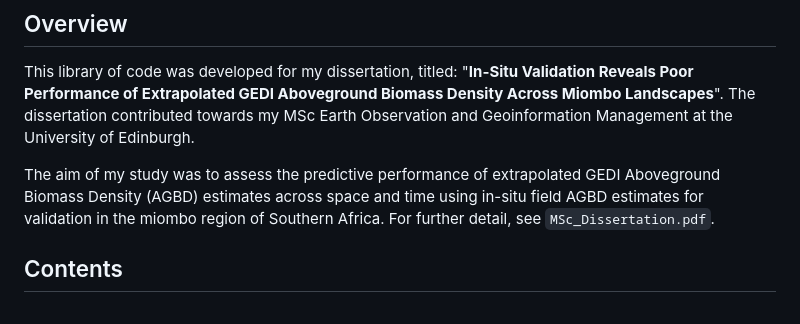
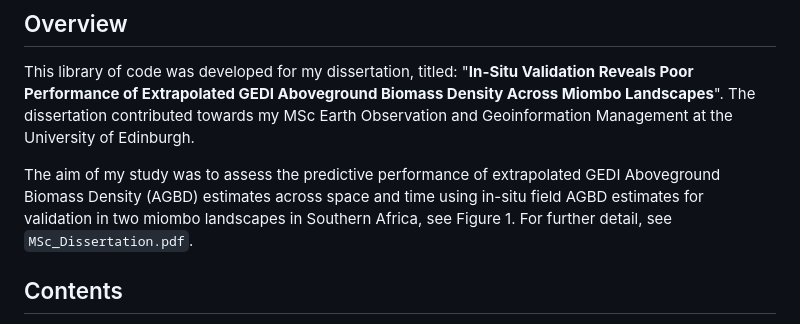
Before and after one commit to oliver-mcf/biomass_project, a Markdown page: README.md, the part around the change. GitHub-like rendering.

Commit message:
mention of study area

```diff
--- a/README.md
+++ b/README.md
@@ -4,7 +4,7 @@
 
 This library of code was developed for my dissertation, titled: "**In-Situ Validation Reveals Poor Performance of Extrapolated GEDI Aboveground Biomass Density Across Miombo Landscapes**". The dissertation contributed towards my MSc Earth Observation and Geoinformation Management at the University of Edinburgh.
 
-The aim of my study was to assess the predictive performance of extrapolated GEDI Aboveground Biomass Density (AGBD) estimates across space and time using in-situ field AGBD estimates for validation in the miombo region of Southern Africa. For further detail, see `MSc_Dissertation.pdf`.
+The aim of my study was to assess the predictive performance of extrapolated GEDI Aboveground Biomass Density (AGBD) estimates across space and time using in-situ field AGBD estimates for validation in two miombo landscapes in Southern Africa, see Figure 1. For further detail, see `MSc_Dissertation.pdf`.
 
 ## Contents
 - [Repository Structure](#Repository-Structure)
```
